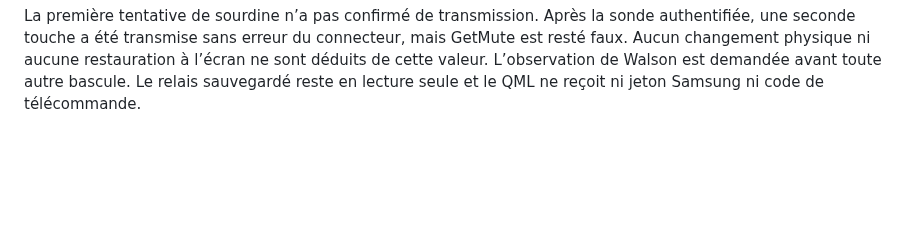
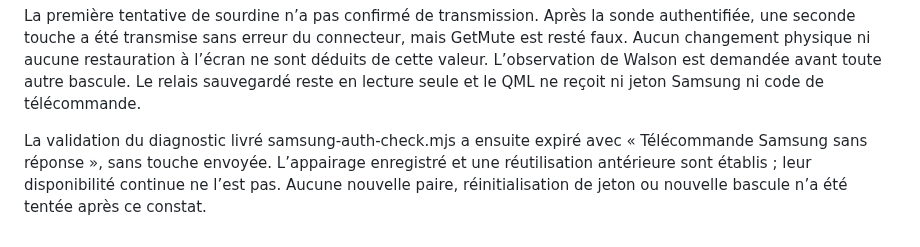
Before and after one commit to Walson-A/Trano, a Markdown page: docs/research/2026-10-20-local-network.md, the part around the change. Rendered like a GitHub page; blank space fills up the shorter version.

Commit message:
Record intermittent Samsung authentication observed on hardware

```diff
--- a/docs/research/2026-10-20-local-network.md
+++ b/docs/research/2026-10-20-local-network.md
@@ -477,3 +477,9 @@ connecteur, mais GetMute est resté faux. Aucun changement physique ni aucune
 restauration à l’écran ne sont déduits de cette valeur. L’observation de Walson
 est demandée avant toute autre bascule. Le relais sauvegardé reste en lecture
 seule et le QML ne reçoit ni jeton Samsung ni code de télécommande.
+
+La validation du diagnostic livré samsung-auth-check.mjs a ensuite expiré
+avec « Télécommande Samsung sans réponse », sans touche envoyée. L’appairage
+enregistré et une réutilisation antérieure sont établis ; leur disponibilité
+continue ne l’est pas. Aucune nouvelle paire, réinitialisation de jeton ou
+nouvelle bascule n’a été tentée après ce constat.
```
Also changed, not shown: docs/local-network.md (+3 -1 lines).
